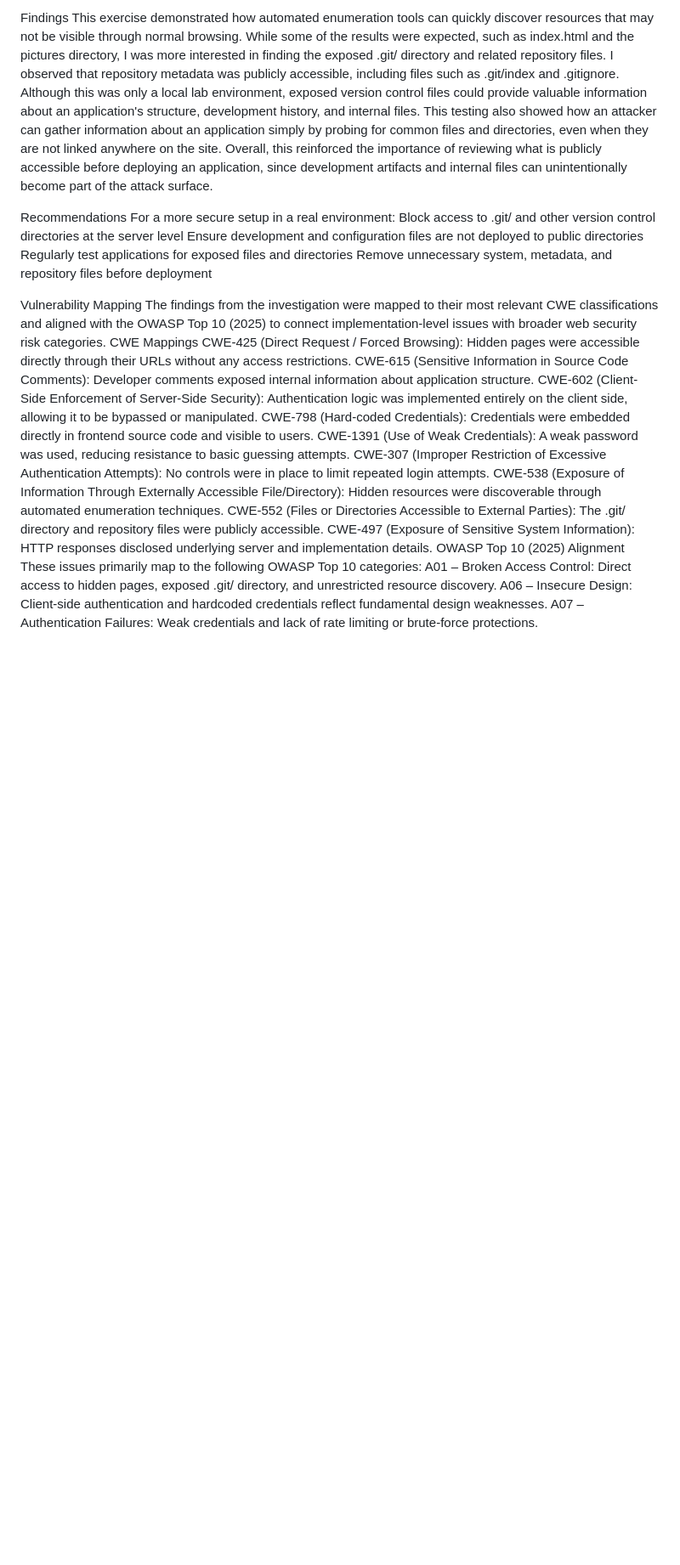
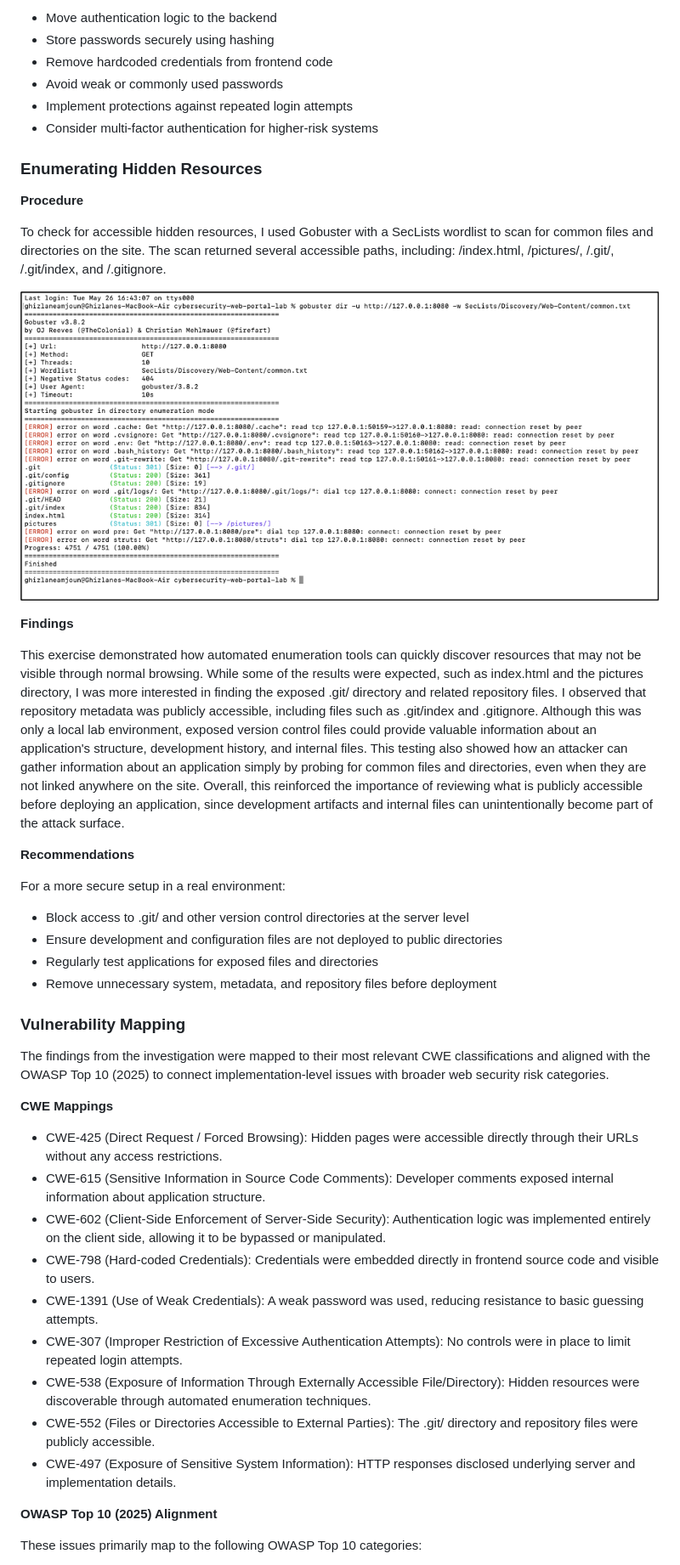
Before and after one commit to GhizlaneAmjoun/cybersecurity-web-portal-lab, a Markdown page: README.md, the part around one of its changes. Shown at 85% size. GitHub-like rendering; blank space fills up the shorter version.

```diff
--- a/README.md
+++ b/README.md
@@ -103,30 +118,50 @@ The scan returned several accessible paths, including:
 
-Findings
+- Move authentication logic to the backend
+- Store passwords securely using hashing
+- Remove hardcoded credentials from frontend code
+- Avoid weak or commonly used passwords
+- Implement protections against repeated login attempts
+- Consider multi-factor authentication for higher-risk systems
+
+### Enumerating Hidden Resources
+
+**Procedure**
+
+To check for accessible hidden resources, I used Gobuster with a SecLists wordlist to scan for common files and directories on the site. The scan returned several accessible paths, including:
+/index.html, /pictures/, /.git/, /.git/index, and /.gitignore.
+
+![Gobuster](Screenshots/Gobuster.png)
+
+**Findings**
+
 This exercise demonstrated how automated enumeration tools can quickly discover resources that may not be visible through normal browsing. While some of the results were expected, such as index.html and the pictures directory, I was more interested in finding the exposed .git/ directory and related repository files. I observed that repository metadata was publicly accessible, including files such as .git/index and .gitignore. Although this was only a local lab environment, exposed version control files could provide valuable information about an application's structure, development history, and internal files. This testing also showed how an attacker can gather information about an application simply by probing for common files and directories, even when they are not linked anywhere on the site. Overall, this reinforced the importance of reviewing what is publicly accessible before deploying an application, since development artifacts and internal files can unintentionally become part of the attack surface.
 
-Recommendations
+**Recommendations**
+
 For a more secure setup in a real environment:
-Block access to .git/ and other version control directories at the server level
-Ensure development and configuration files are not deployed to public directories
-Regularly test applications for exposed files and directories
-Remove unnecessary system, metadata, and repository files before deployment
 
+- Block access to .git/ and other version control directories at the server level
+- Ensure development and configuration files are not deployed to public directories
+- Regularly test applications for exposed files and directories
+- Remove unnecessary system, metadata, and repository files before deployment
 
-Vulnerability Mapping
+### Vulnerability Mapping
+
 The findings from the investigation were mapped to their most relevant CWE classifications and aligned with the OWASP Top 10 (2025) to connect implementation-level issues with broader web security risk categories.
-CWE Mappings
-CWE-425 (Direct Request / Forced Browsing): Hidden pages were accessible directly through their URLs without any access restrictions.
-CWE-615 (Sensitive Information in Source Code Comments): Developer comments exposed internal information about application structure.
-CWE-602 (Client-Side Enforcement of Server-Side Security): Authentication logic was implemented entirely on the client side, allowing it to be bypassed or manipulated.
-CWE-798 (Hard-coded Credentials): Credentials were embedded directly in frontend source code and visible to users.
-CWE-1391 (Use of Weak Credentials): A weak password was used, reducing resistance to basic guessing attempts.
-CWE-307 (Improper Restriction of Excessive Authentication Attempts): No controls were in place to limit repeated login attempts.
-CWE-538 (Exposure of Information Through Externally Accessible File/Directory): Hidden resources were discoverable through automated enumeration techniques.
-CWE-552 (Files or Directories Accessible to External Parties): The .git/ directory and repository files were publicly accessible.
-CWE-497 (Exposure of Sensitive System Information): HTTP responses disclosed underlying server and implementation details.
-OWASP Top 10 (2025) Alignment
+
+**CWE Mappings**
+
+- CWE-425 (Direct Request / Forced Browsing): Hidden pages were accessible directly through their URLs without any access restrictions.
+- CWE-615 (Sensitive Information in Source Code Comments): Developer comments exposed internal information about application structure.
+- CWE-602 (Client-Side Enforcement of Server-Side Security): Authentication logic was implemented entirely on the client side, allowing it to be bypassed or manipulated.
+- CWE-798 (Hard-coded Credentials): Credentials were embedded directly in frontend source code and visible to users.
+- CWE-1391 (Use of Weak Credentials): A weak password was used, reducing resistance to basic guessing attempts.
+- CWE-307 (Improper Restriction of Excessive Authentication Attempts): No controls were in place to limit repeated login attempts.
+- CWE-538 (Exposure of Information Through Externally Accessible File/Directory): Hidden resources were discoverable through automated enumeration techniques.
+- CWE-552 (Files or Directories Accessible to External Parties): The .git/ directory and repository files were publicly accessible.
+- CWE-497 (Exposure of Sensitive System Information): HTTP responses disclosed underlying server and implementation details.
+
+**OWASP Top 10 (2025) Alignment**
+
 These issues primarily map to the following OWASP Top 10 categories:
-A01 – Broken Access Control: Direct access to hidden pages, exposed .git/ directory, and unrestricted resource discovery.
-A06 – Insecure Design: Client-side authentication and hardcoded credentials reflect fundamental design weaknesses.
-A07 – Authentication Failures: Weak credentials and lack of rate limiting or brute-force protections.
 
```
Also changed, not shown: other parts of README.md (+87 -59 lines).
